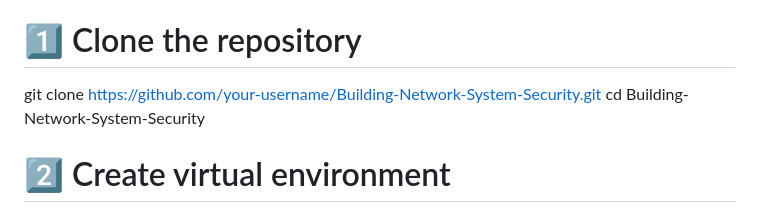
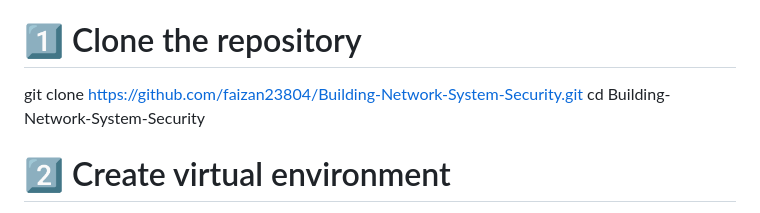
Before and after one commit to faizan23804/NetworkSecurity, a Markdown page: README.md, the part around the change. Rendered like a GitHub page.

```diff
--- a/README.md
+++ b/README.md
@@ -64,7 +64,7 @@ Git
 
 
 # 1️⃣ Clone the repository
-git clone https://github.com/your-username/Building-Network-System-Security.git
+git clone https://github.com/faizan23804/Building-Network-System-Security.git
 cd Building-Network-System-Security
 
 # 2️⃣ Create virtual environment
```
